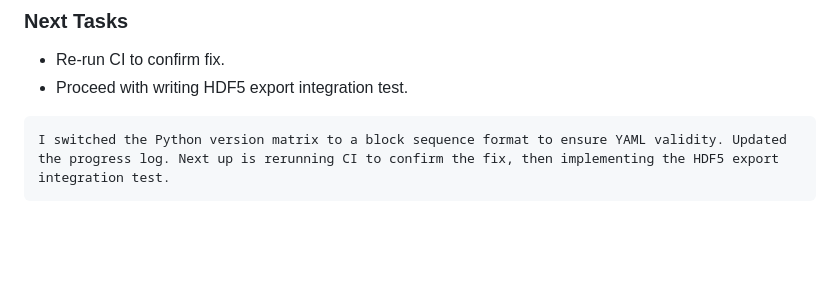
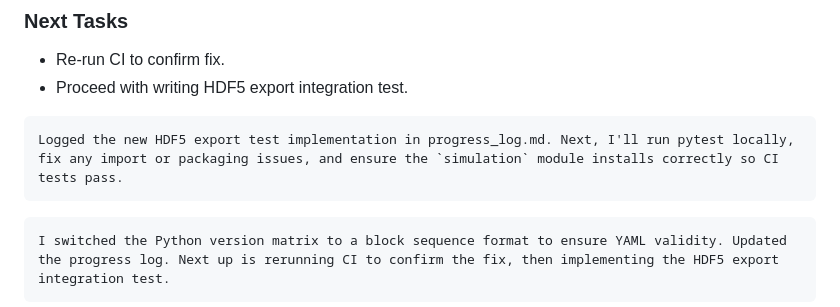
Before and after one commit to arcticoder/negative-energy-generator, a Markdown page: docs/progress_log.md, the part around the change printed below. Rendered like a GitHub page; blank space fills up the shorter version.

Commit message:
Update progress log to reflect recent tasks and improvements in CI workflow

````diff
--- a/docs/progress_log.md
+++ b/docs/progress_log.md
@@ -38,6 +38,9 @@
 - Proceed with writing HDF5 export integration test.
 
 ```latest-progress
+Logged the new HDF5 export test implementation in progress_log.md. Next, I'll run pytest locally, fix any import or packaging issues, and ensure the `simulation` module installs correctly so CI tests pass.
+```
+```progress
 I switched the Python version matrix to a block sequence format to ensure YAML validity. Updated the progress log. Next up is rerunning CI to confirm the fix, then implementing the HDF5 export integration test.
 ```
 ```progress
````
Also changed, not shown: other parts of docs/progress_log.md (+1 -1 lines).
